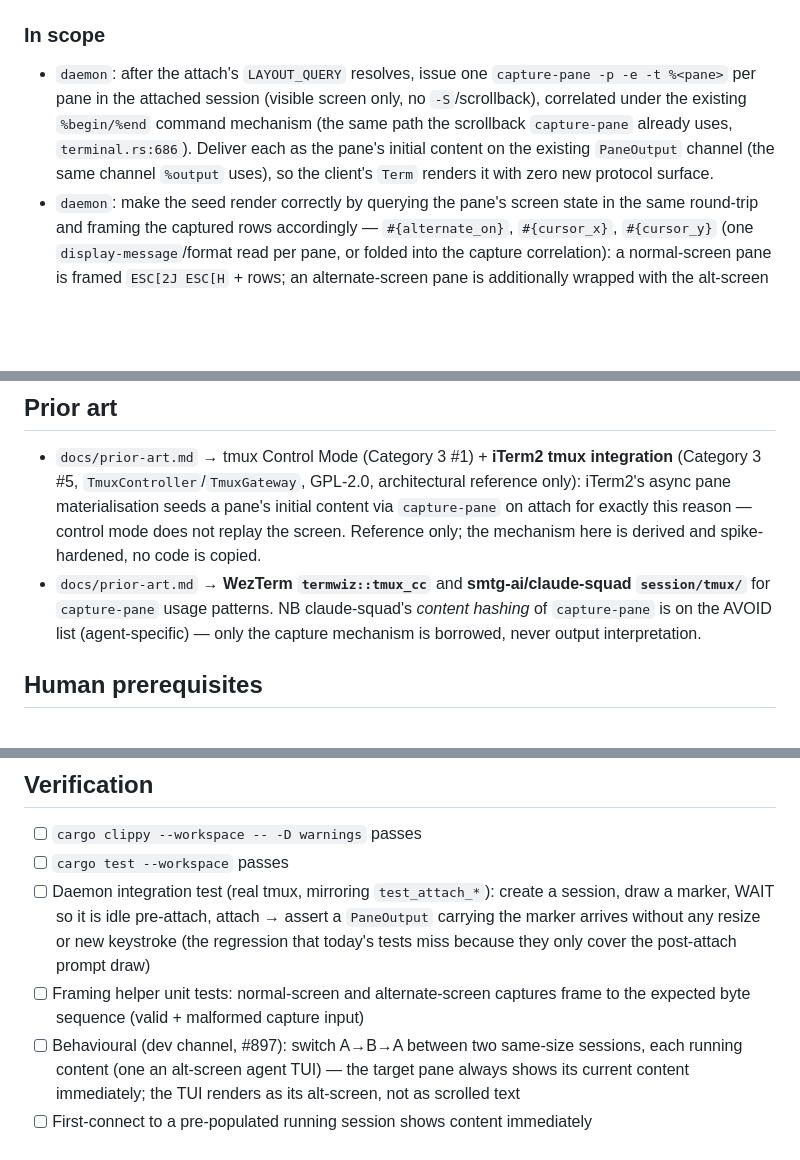
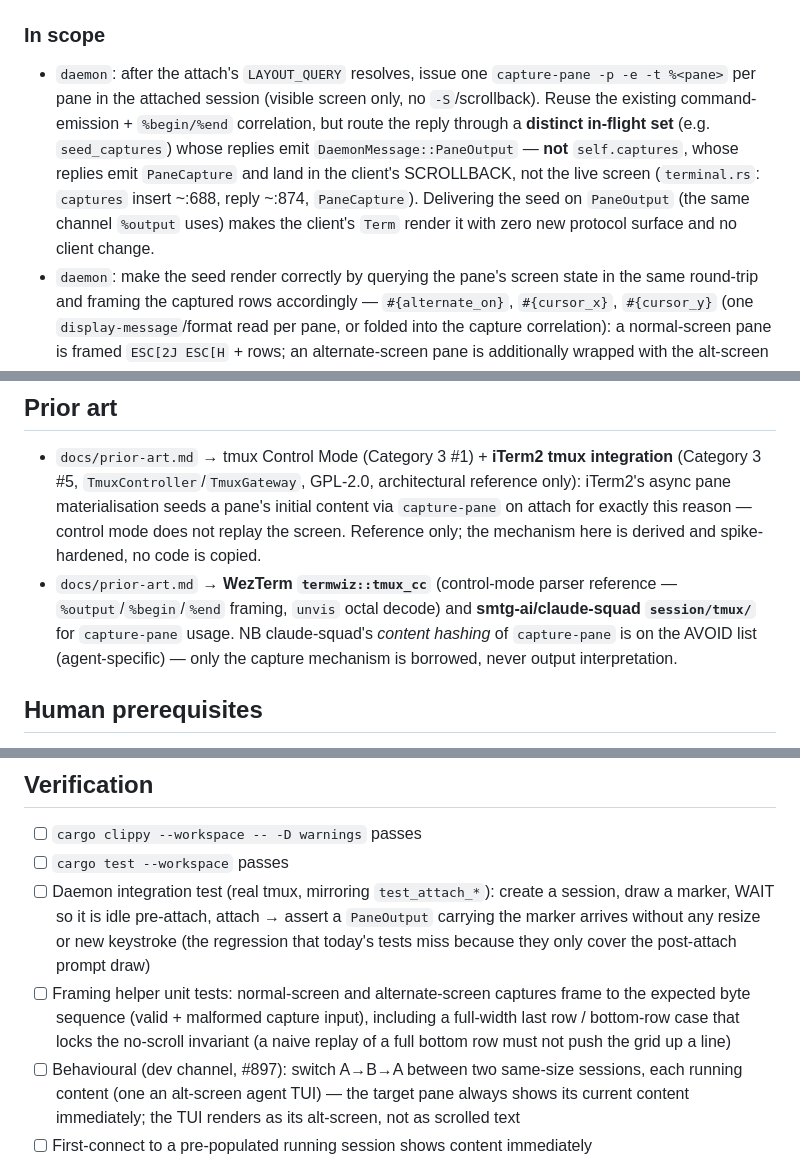
Before and after one commit to skrischer/rift, a Markdown page: docs/spec-attach-content-seed.md, 3 parts joined by grey strips. GitHub-like rendering; blank space fills up the shorter version.

Commit message:
docs(spec): clarify seed reply-routing to PaneOutput; add bottom-row test note

```diff
--- a/docs/spec-attach-content-seed.md
+++ b/docs/spec-attach-content-seed.md
@@ -46,11 +46,14 @@ that predates the attach.
 
 - `daemon`: after the attach's `LAYOUT_QUERY` resolves, issue one
   `capture-pane -p -e -t %<pane>` per pane in the attached session (visible screen
-  only, no `-S`/scrollback), correlated under the existing `%begin/%end` command
-  mechanism (the same path the scrollback `capture-pane` already uses,
-  `terminal.rs:686`). Deliver each as the pane's initial content on the existing
-  `PaneOutput` channel (the same channel `%output` uses), so the client's `Term`
-  renders it with zero new protocol surface.
+  only, no `-S`/scrollback). Reuse the existing command-emission + `%begin/%end`
+  correlation, but route the reply through a **distinct in-flight set** (e.g.
+  `seed_captures`) whose replies emit `DaemonMessage::PaneOutput` — **not**
+  `self.captures`, whose replies emit `PaneCapture` and land in the client's
+  SCROLLBACK, not the live screen (`terminal.rs`: `captures` insert ~:688, reply
+  ~:874, `PaneCapture`). Delivering the seed on `PaneOutput` (the same channel
+  `%output` uses) makes the client's `Term` render it with zero new protocol
+  surface and no client change.
 - `daemon`: make the seed render correctly by querying the pane's screen state in
   the same round-trip and framing the captured rows accordingly —
   `#{alternate_on}`, `#{cursor_x}`, `#{cursor_y}` (one `display-message`/format read
@@ -98,10 +101,12 @@ that predates the attach.
   via `capture-pane` on attach for exactly this reason — control mode does not replay
   the screen. Reference only; the mechanism here is derived and spike-hardened, no
   code is copied.
-- `docs/prior-art.md` → **WezTerm `termwiz::tmux_cc`** and **smtg-ai/claude-squad
-  `session/tmux/`** for `capture-pane` usage patterns. NB claude-squad's *content
-  hashing* of `capture-pane` is on the AVOID list (agent-specific) — only the capture
-  mechanism is borrowed, never output interpretation.
+- `docs/prior-art.md` → **WezTerm `termwiz::tmux_cc`** (control-mode parser
+  reference — `%output`/`%begin`/`%end` framing, `unvis` octal decode) and
+  **smtg-ai/claude-squad `session/tmux/`** for `capture-pane` usage. NB
+  claude-squad's *content hashing* of `capture-pane` is on the AVOID list
+  (agent-specific) — only the capture mechanism is borrowed, never output
+  interpretation.
 
 ## Human prerequisites
 
@@ -124,7 +129,9 @@ or external provisioning.
       (the regression that today's tests miss because they only cover the
       post-attach prompt draw)
 - [ ] Framing helper unit tests: normal-screen and alternate-screen captures frame
-      to the expected byte sequence (valid + malformed capture input)
+      to the expected byte sequence (valid + malformed capture input), including a
+      full-width last row / bottom-row case that locks the no-scroll invariant (a
+      naive replay of a full bottom row must not push the grid up a line)
 - [ ] Behavioural (dev channel, #897): switch A→B→A between two same-size sessions,
       each running content (one an alt-screen agent TUI) — the target pane always
       shows its current content immediately; the TUI renders as its alt-screen, not
```
